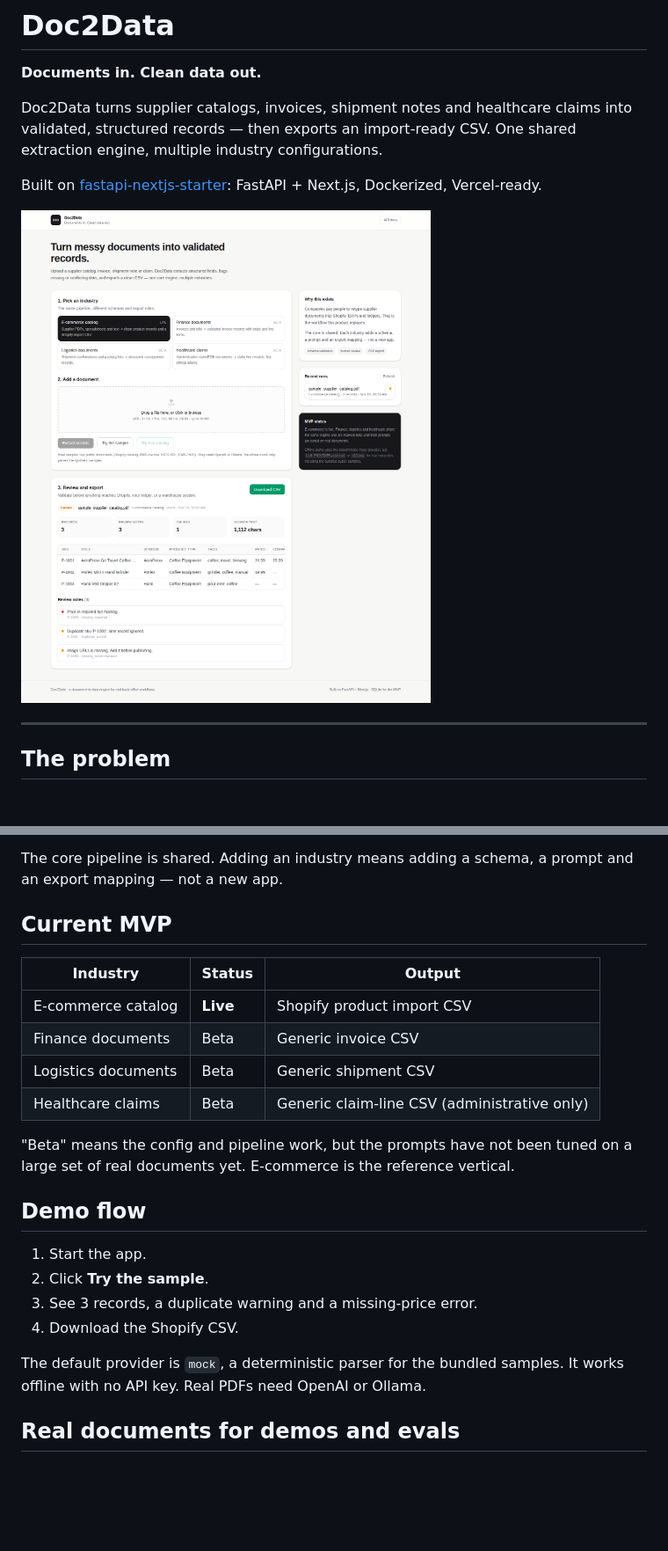
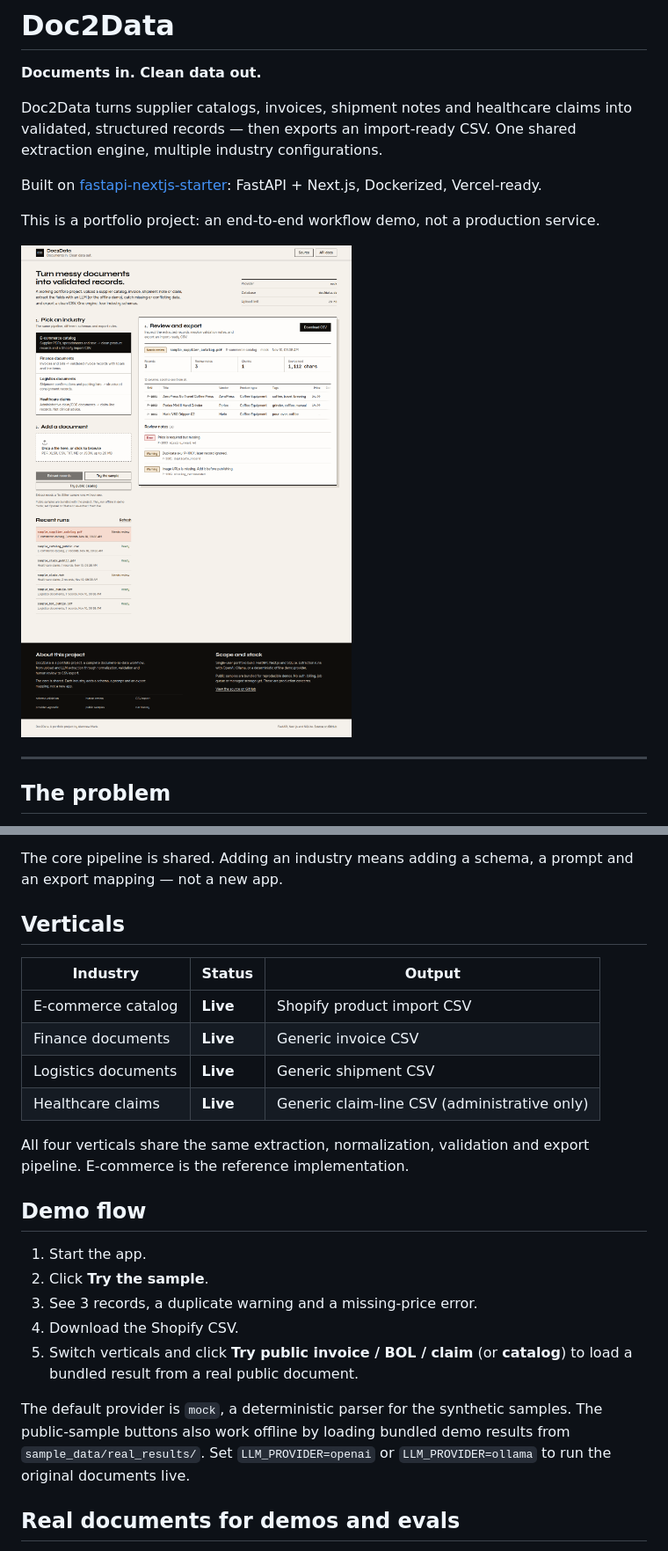
Before and after one commit to balewgize/doc2data, a Markdown page: README.md, 2 parts joined by grey strips. Shown at 88% size. GitHub-like rendering; pictures changed too: docs/screenshot.png; blank space fills up the shorter version.

```diff
--- a/README.md
+++ b/README.md
@@ -8,6 +8,8 @@ engine, multiple industry configurations.
 
 Built on [fastapi-nextjs-starter](https://github.com/balewgize/fastapi-nextjs-starter):
 FastAPI + Next.js, Dockerized, Vercel-ready.
+
+This is a portfolio project: an end-to-end workflow demo, not a production service.
 
 ![Doc2Data review screen](docs/screenshot.png)
 
@@ -33,17 +35,17 @@ Doc2Data is the workflow layer:
 The core pipeline is shared. Adding an industry means adding a schema, a prompt and an
 export mapping — not a new app.
 
-## Current MVP
+## Verticals
 
 | Industry | Status | Output |
 |---|---|---|
 | E-commerce catalog | **Live** | Shopify product import CSV |
-| Finance documents | Beta | Generic invoice CSV |
-| Logistics documents | Beta | Generic shipment CSV |
-| Healthcare claims | Beta | Generic claim-line CSV (administrative only) |
+| Finance documents | **Live** | Generic invoice CSV |
+| Logistics documents | **Live** | Generic shipment CSV |
+| Healthcare claims | **Live** | Generic claim-line CSV (administrative only) |
 
-"Beta" means the config and pipeline work, but the prompts have not been tuned on a large
-set of real documents yet. E-commerce is the reference vertical.
+All four verticals share the same extraction, normalization, validation and export
+pipeline. E-commerce is the reference implementation.
 
 ## Demo flow
 
@@ -51,9 +53,13 @@ set of real documents yet. E-commerce is the reference vertical.
 2. Click **Try the sample**.
 3. See 3 records, a duplicate warning and a missing-price error.
 4. Download the Shopify CSV.
+5. Switch verticals and click **Try public invoice / BOL / claim** (or **catalog**) to
+   load a bundled result from a real public document.
 
-The default provider is `mock`, a deterministic parser for the bundled samples. It works
-offline with no API key. Real PDFs need OpenAI or Ollama.
+The default provider is `mock`, a deterministic parser for the synthetic samples. The
+public-sample buttons also work offline by loading bundled demo results from
+`sample_data/real_results/`. Set `LLM_PROVIDER=openai` or `LLM_PROVIDER=ollama` to run
+the original documents live.
 
 ## Real documents for demos and evals
 
```
Also changed, not shown: other parts of README.md (+3 -2 lines), docs/REAL_DOCS.md (+4 -0 lines), 12 other files.
